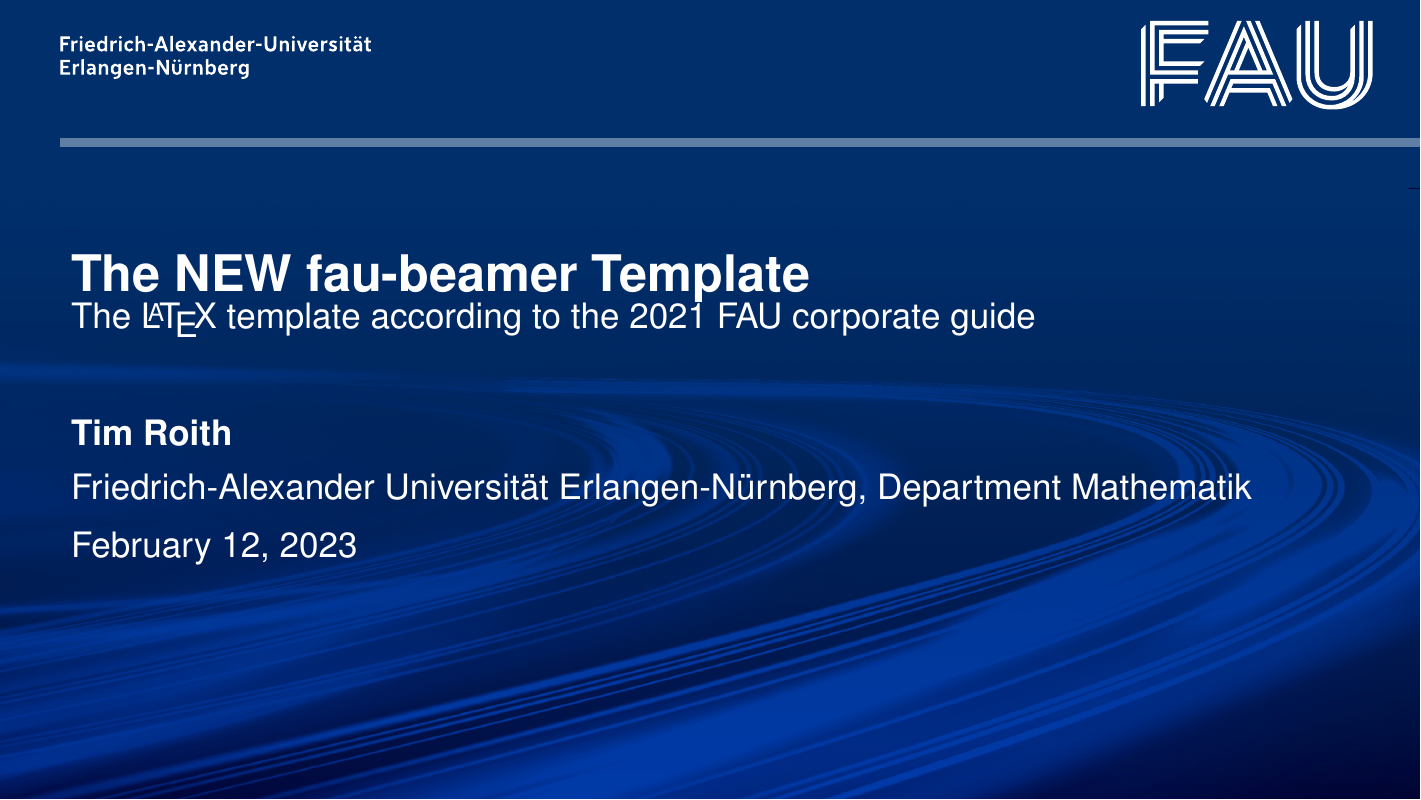
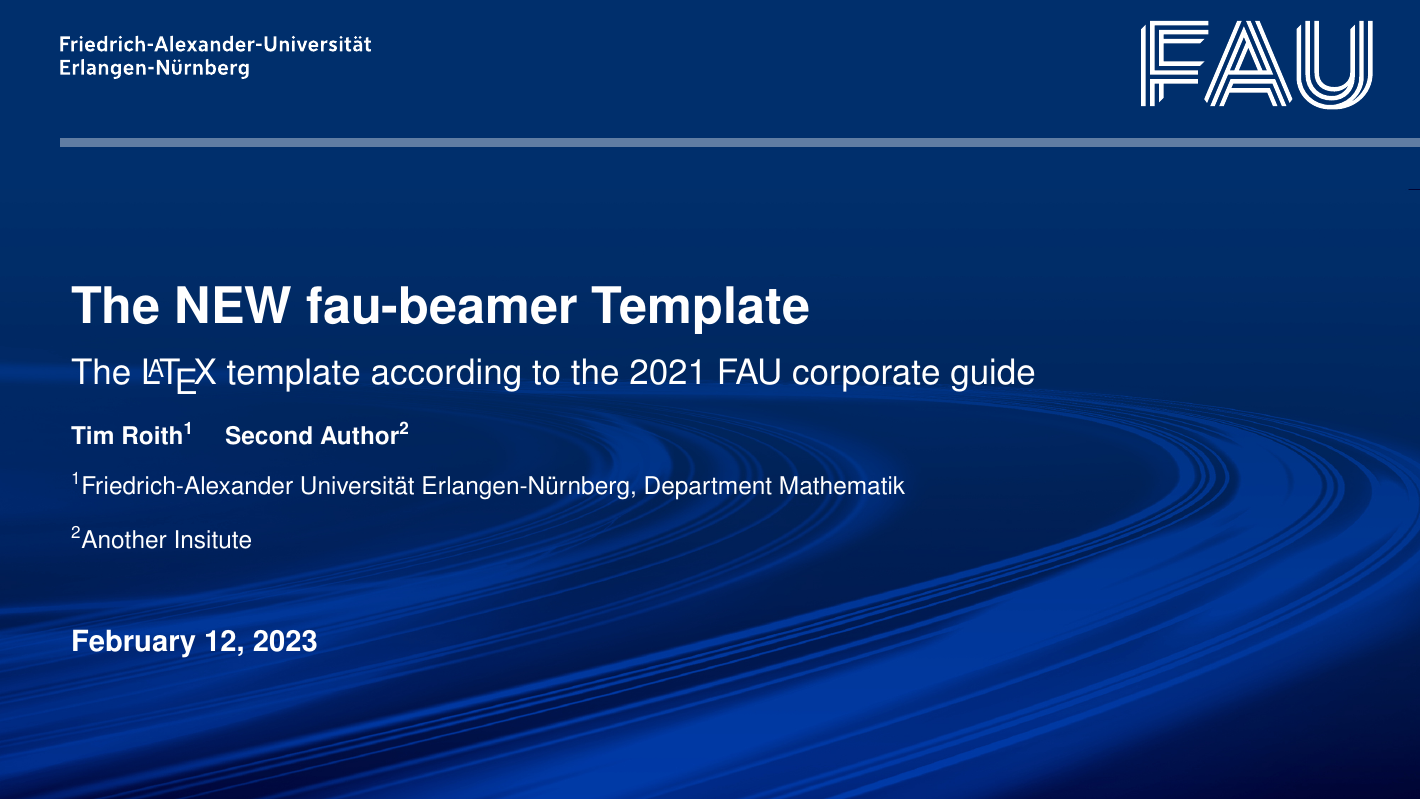
Before and after one commit to FAU-AMMN/fau-beamer, LaTeX slides (main.tex, which reads styles/beamerinnerthemefau.sty): page 1 of 33. Compiled offline with pdfLaTeX.

Commit message:
:tennis: add \and functionality in title

```diff
--- a/main.tex
+++ b/main.tex
@@ -48,8 +48,12 @@
 % ----------------------------------------------------------------------------------------
 \title[fau-beamer]{The NEW fau-beamer Template}
 \subtitle{The \LaTeX{} template according to the 2021 FAU corporate guide}
-\author[T. Roith]{Tim Roith}
-\institute[FAU]{Friedrich-Alexander Universität Erlangen-Nürnberg, Department Mathematik}
+\author[T. Roith]{Tim Roith\inst{1} \and Second Author\inst{2}}
+\institute[FAU]{%
+\inst{1} Friedrich-Alexander Universität Erlangen-Nürnberg, Department Mathematik%
+\and
+\inst{2} Another Insitute
+}
 \date{\today}
 
 
--- a/styles/beamerinnerthemefau.sty
+++ b/styles/beamerinnerthemefau.sty
@@ -14,6 +14,7 @@
 \ProvidesPackage{styles/beamerinnerthemefau}
 
 \RequirePackage[percent]{overpic}
+\RequirePackage{fp}
 
 \newdimen\fau@inner@WordMarkTitleHeight
 \newdimen\fau@inner@WordMarkTitleWidth
@@ -71,7 +71,7 @@
 % Frametitle
 %
 \nointerlineskip%
-\frametitlewrapper{frametitle title}{separation line title}{\fau@inner@WordMarkTitle}{1}{\fau@inner@WordMarkTitleWidth}{\fau@inner@WordMarkTitleHeight}{\fau@inner@TitleTitleSkip}{\fau@inner@TitleLineHeight}%
+\frametitlewrapper{frametitle title}{separation line title}{\fau@inner@WordMarkTitle}{1}{\fau@inner@WordMarkTitleWidth}{\fau@inner@WordMarkTitleHeight}{\fau@inner@TitleTitleSkip}{\fau@inner@TitleLineHeight}{.5}%
 }%
 }%
 \nointerlineskip%
@@ -85,30 +85,35 @@
 \begin{overpicdefault}[width=\dimexpr\paperwidth,%
 				height=\dimexpr\paperheight-\fau@inner@HeaderHeight-\fau@inner@TitleHeight-\fau@inner@TitleLineHeight]{\fau@inner@TitleArt}%
 %
-\put (5,\numexpr\fau@inner@TitleOverPicStart-2) {%
+\put (5,0) {%
 \parbox[b]{0.9\textwidth}{
-{\usebeamerfont{title}{\inserttitle}}\\
+\vbox to \dimexpr\paperheight-\fau@inner@HeaderHeight-\fau@inner@TitleHeight-\fau@inner@TitleLineHeight{%
+\vskip4em
+{\usebeamerfont{title}{\inserttitle}}\\[1em]
 % if a subtitle is given insert it here
-\ifx\insertsubtitle\empty\else
+\ifx\insertsubtitle\empty\else%
 {\usebeamerfont{subtitle}\parbox{0.9\textwidth}{\insertsubtitle}}%
-\fi}}%
+\fi\\[1em]%
 %
 %
 %
-\put (5,\numexpr\fau@inner@TitleOverPicStart-18) {%
-\parbox[b]{0.9\textwidth}{%
 % insert authors
-\ifx\insertauthor\empty\else
-	{\usebeamerfont{subtitle}\textbf{\insertauthor}}\\[1em]%
+\ifx\insertauthor\empty\else%
+{\parbox{0.9\textwidth}{\textbf{\insertauthor}}}\\[1em]%
 \fi%
 % insert institute name
 \ifx\insertinstitute\empty\else%
-    {\usebeamerfont{subtitle}\insertinstitute}\\[1em]%
-\fi
+    {\usebeamerfont{normal text}\insertinstitute}\\[3em]%
+\fi%
+%
+%
+%
 % insert date
 \ifx\insertdate\empty\else%
-	{\usebeamerfont{subtitle}\insertdate}%
+	{\usebeamerfont{block title}\insertdate}%
 \fi%
+\vfill%
+}%
 }%
 }%
 \end{overpicdefault}
@@ -134,7 +139,7 @@
 \setbeamercolor{section in toc}{fg=TitleFont}
 \setbeamercolor{subsection in toc}{fg=TitleFont}
 %\usebeamercolor[fg]{normal text}
-\begin{frame}{-}
+\begin{frame}[t]{-}
 \usebeamerfont{title}%
 \hypersetup{linkcolor=TitleFont}
 
@@ -174,12 +179,9 @@
 
 \setbeamertemplate{block begin}{%
 	\vspace*{1ex}%
-	\ifx\insertblocktitle\empty%
-	\else%
 	\begin{beamercolorbox}[sep=5pt]{block title}
 	\usebeamerfont*{block title}\insertblocktitle%
 	\end{beamercolorbox}%
-	\fi%
 	\nointerlineskip%
 	\usebeamerfont{block body}%
 	\begin{beamercolorbox}[%
```
Also changed, not shown: main.pdf, styles/beamerinnerthemefau.sty (1 more changed lines).
